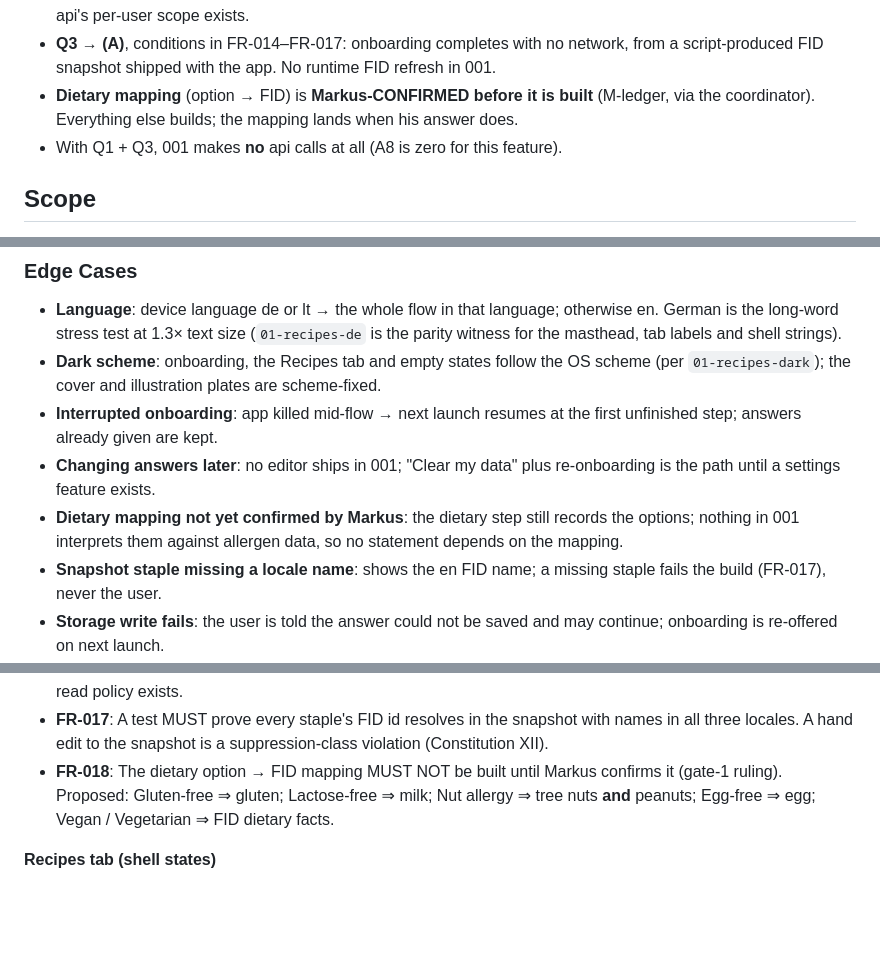
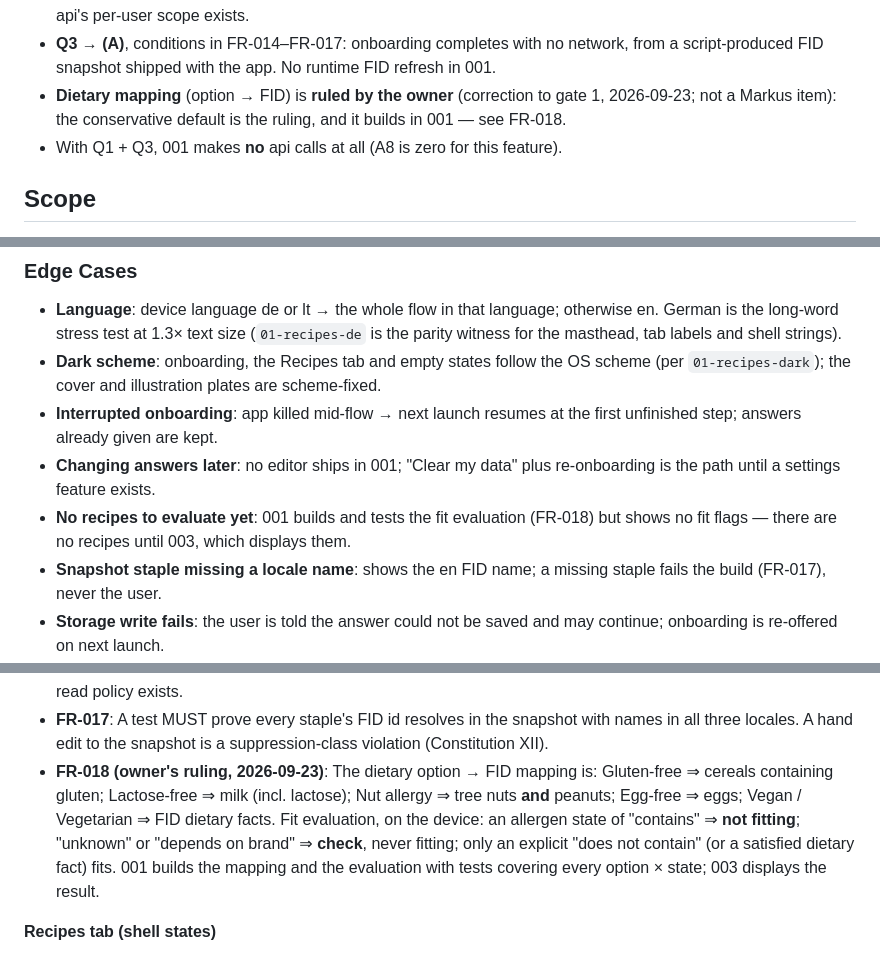
Before and after one commit to petrovichby/nutrimero-mobile, a Markdown page: specs/001-home-first-run/spec.md, 3 parts joined by grey strips. Rendered like a GitHub page; blank space fills up the shorter version.

Commit message:
docs(001): record the owner's dietary-mapping ruling (gate-1 correction)
The option → FID mapping is the owner's ruling, not a Markus item: the
conservative default builds in 001 (FR-018), with "contains" ⇒ not fitting
and "unknown"/"depends on brand" ⇒ check, never fitting.

Co-Authored-By: Claude Opus 5.5 (1M context) <noreply@anthropic.com>

```diff
--- a/specs/001-home-first-run/spec.md
+++ b/specs/001-home-first-run/spec.md
@@ -29,8 +29,9 @@ approved corpus `nutrimero-design:mobile/home-baker` — `00-splash` **as amende
   migrated when the api's per-user scope exists.
 - **Q3 → (A)**, conditions in FR-014–FR-017: onboarding completes with no network, from a
   script-produced FID snapshot shipped with the app. No runtime FID refresh in 001.
-- **Dietary mapping** (option → FID) is **Markus-CONFIRMED before it is built** (M-ledger, via
-  the coordinator). Everything else builds; the mapping lands when his answer does.
+- **Dietary mapping** (option → FID) is **ruled by the owner** (correction to gate 1,
+  2026-09-23; not a Markus item): the conservative default is the ruling, and it builds in 001 —
+  see FR-018.
 - With Q1 + Q3, 001 makes **no** api calls at all (A8 is zero for this feature).
 
 ## Scope
@@ -155,8 +156,8 @@ device" in More, confirm the app returns to onboarding step 1 and nothing remain
   step; answers already given are kept.
 - **Changing answers later**: no editor ships in 001; "Clear my data" plus re-onboarding is the
   path until a settings feature exists.
-- **Dietary mapping not yet confirmed by Markus**: the dietary step still records the options;
-  nothing in 001 interprets them against allergen data, so no statement depends on the mapping.
+- **No recipes to evaluate yet**: 001 builds and tests the fit evaluation (FR-018) but shows no
+  fit flags — there are no recipes until 003, which displays them.
 - **Snapshot staple missing a locale name**: shows the en FID name; a missing staple fails the
   build (FR-017), never the user.
 - **Storage write fails**: the user is told the answer could not be saved and may continue;
@@ -220,9 +221,12 @@ device" in More, confirm the app returns to onboarding step 1 and nothing remain
   with) until a guest-read policy exists.
 - **FR-017**: A test MUST prove every staple's FID id resolves in the snapshot with names in all
   three locales. A hand edit to the snapshot is a suppression-class violation (Constitution XII).
-- **FR-018**: The dietary option → FID mapping MUST NOT be built until Markus confirms it (gate-1
-  ruling). Proposed: Gluten-free ⇒ gluten; Lactose-free ⇒ milk; Nut allergy ⇒ tree nuts **and**
-  peanuts; Egg-free ⇒ egg; Vegan / Vegetarian ⇒ FID dietary facts.
+- **FR-018 (owner's ruling, 2026-09-23)**: The dietary option → FID mapping is: Gluten-free ⇒
+  cereals containing gluten; Lactose-free ⇒ milk (incl. lactose); Nut allergy ⇒ tree nuts **and**
+  peanuts; Egg-free ⇒ eggs; Vegan / Vegetarian ⇒ FID dietary facts. Fit evaluation, on the device:
+  an allergen state of "contains" ⇒ **not fitting**; "unknown" or "depends on brand" ⇒ **check**,
+  never fitting; only an explicit "does not contain" (or a satisfied dietary fact) fits. 001 builds
+  the mapping and the evaluation with tests covering every option × state; 003 displays the result.
 
 **Recipes tab (shell states)**
 
```
Also changed, not shown: other parts of specs/001-home-first-run/spec.md (+0 -1 lines), 1 other file.
